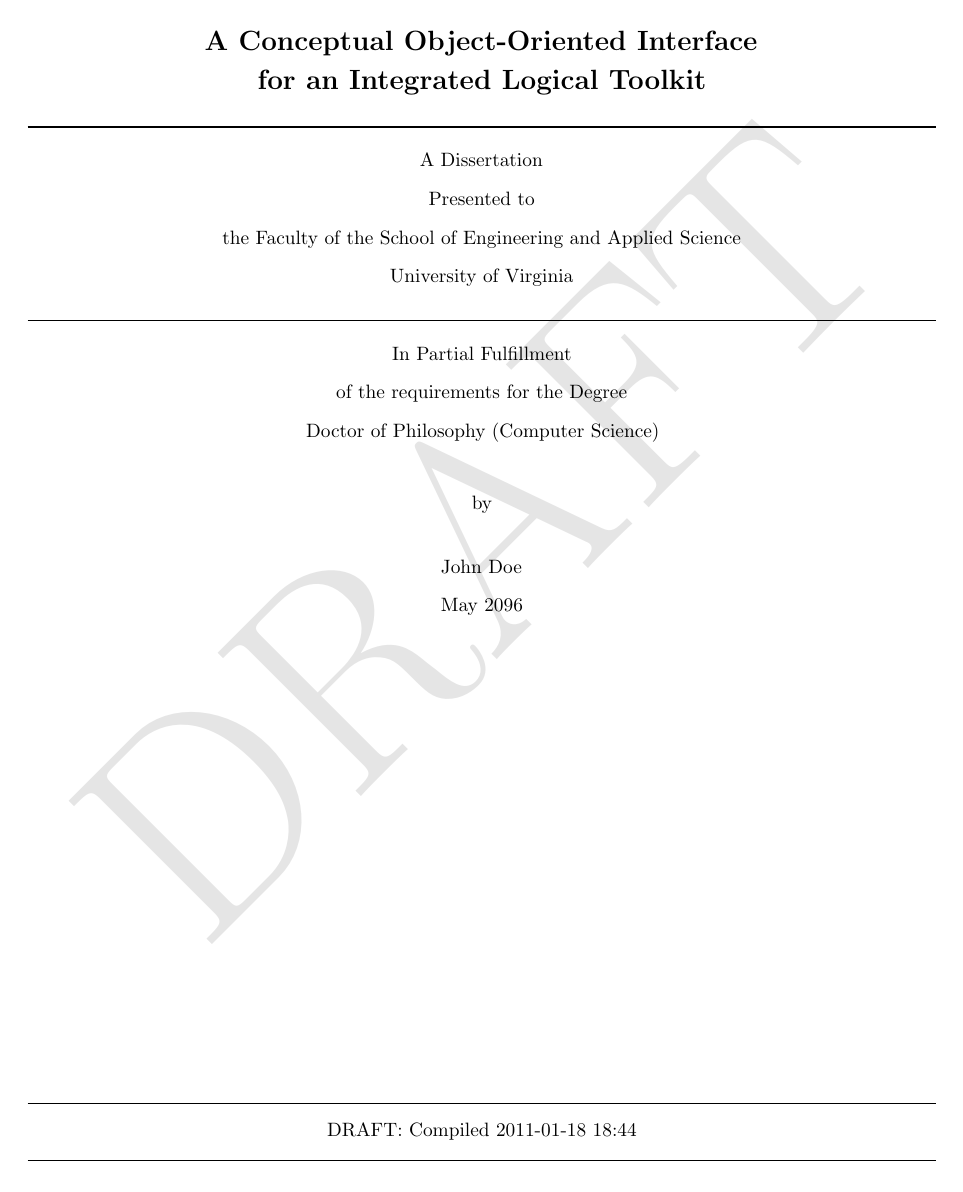
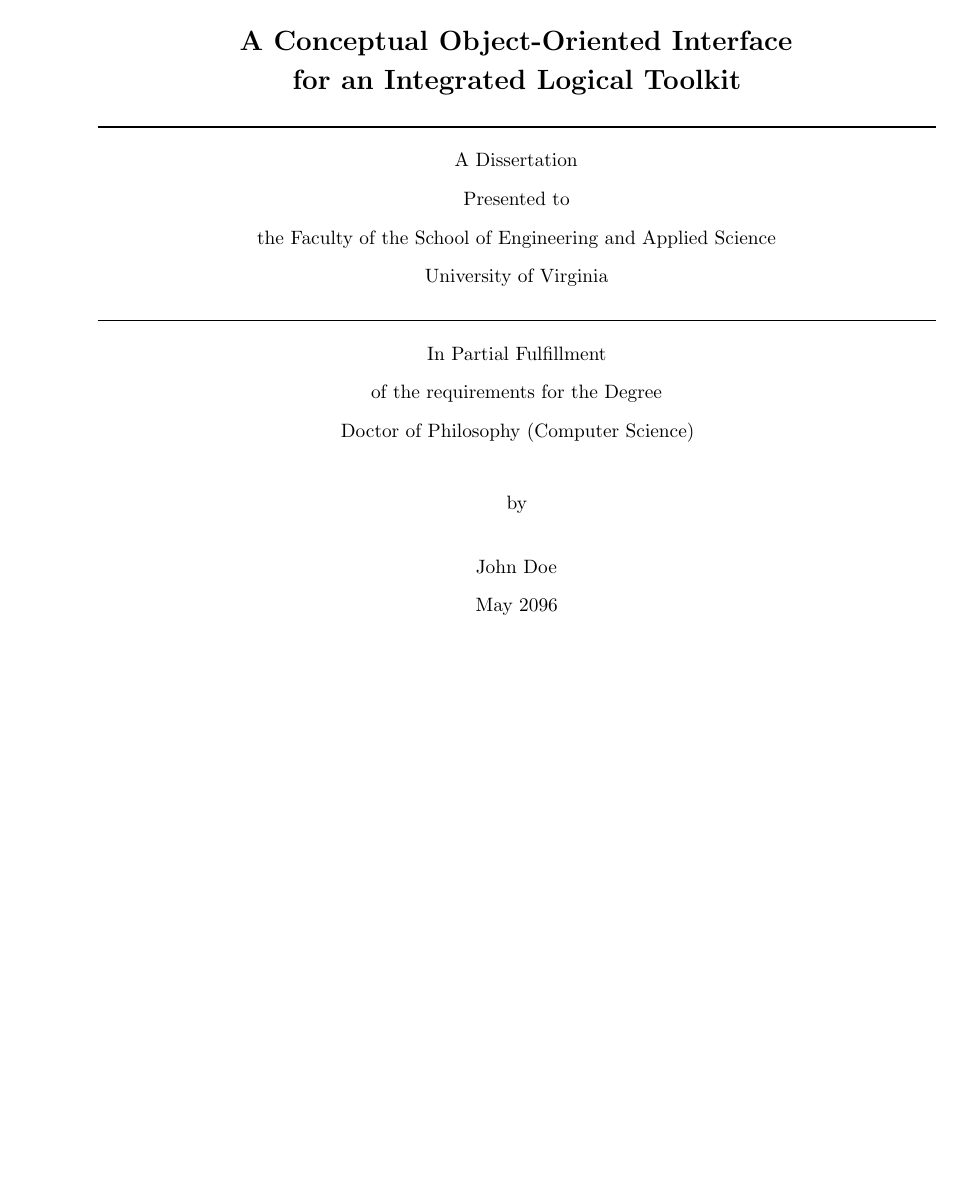
Before and after one commit to joel-coffman/latex-virginia.edu, a LaTeX thesis (uva-seas-thesis/example/paper.tex, which reads uva-seas-thesis/uva-seas-thesis.sty): page 1 of 109 before the commit and page 1 of 115 after it. Compiled offline with pdfLaTeX.

Commit message:
added Makefile (and scripts) for common builds of the example thesis; corrected minor bugs in style file
git-svn-id: file:///home/jmc7tp/repositories/latex/trunk@29 efc3f44f-e834-4cc8-a0d9-0279b7a06001

```diff
--- a/uva-seas-thesis/example/paper.tex
+++ b/uva-seas-thesis/example/paper.tex
@@ -1,8 +1,7 @@
-\documentclass[10pt,letterpaper,openany]{book}
-\usepackage[alphacitations,draft,nobind]{../uva-seas-thesis}
+\documentclass[final,oneside,openany]{book}
+\usepackage[bind,compliant]{uva-seas-thesis}
 
 \usepackage{graphicx,epstopdf}
-\usepackage[graphics,subgroups,table]{svn-multi}
 
 \author{John Doe}
 \title{A Conceptual Object-Oriented Interface\\ for an Integrated Logical Toolkit}
@@ -13,12 +12,6 @@
 
 \graduationmonth{May}
 \graduationyear{2096}
-
-\svnidlong
-{$HeadURL$}
-{$LastChangedDate$}
-{$LastChangedRevision$}
-{$LastChangedBy$}
 
 \begin{document}
 
--- a/uva-seas-thesis/uva-seas-thesis.sty
+++ b/uva-seas-thesis/uva-seas-thesis.sty
@@ -4,7 +4,7 @@
 %% Author: Joel Coffman <jcoffman@cs.virginia.edu>
 
 \def\uvaseasthesis@name{uva-seas-thesis}
-\def\uvaseasthesis@version{1.1.27}
+\def\uvaseasthesis@version{1.2.x}
 \def\uvaseasthesis@modified{2011/01/07} % YYYY/MM/DD (required)
 
 %% =============================================================================
@@ -86,6 +86,7 @@
 %% compliant
 \DeclareOption{compliant}{
   \@uvaseasthesis@compliantcopyrighttrue
+  \@uvaseasthesis@compliantmarginstrue
 }
 
 %% compliantcopyright
@@ -122,18 +123,10 @@
   \@uvaseasthesis@electronictrue
 }
 
-%% hidefront | hideback | hidefrontback
+%% hidefront
 \newif\if@uvaseasthesis@hidefront\relax
 \DeclareOption{hidefront}{
   \@uvaseasthesis@hidefronttrue
-}
-\newif\if@uvaseasthesis@hideback\relax
-\DeclareOption{hideback}{
-  \@uvaseasthesis@hidebacktrue
-}
-\DeclareOption{hidefrontback}{
-  \@uvaseasthesis@hidefronttrue
-  \@uvaseasthesis@hidebacktrue
 }
 % NOTE: \if@mainmatter is defined by book.cls for determining if the document is
 % in its main matter (verses front or back matter).
@@ -157,12 +150,6 @@
 }
 \DeclareOption{nomicrotype}{
   \@uvaseasthesis@microtypefalse
-}
-
-%% openany
-\newif\if@uvaseasthesis@openany\relax
-\DeclareOption{openany}{
-  \@uvaseasthesis@openanytrue
 }
 
 %% print
@@ -204,11 +191,16 @@
   \@uvaseasthesis@bindtrue
   \@uvaseasthesis@draftfalse
   \@uvaseasthesis@hidefrontfalse
-  \@uvaseasthesis@hidebackfalse
   \@uvaseasthesis@hyperfalse % disable hyper to eliminate (link) colors
-  \@uvaseasthesis@openanyfalse
   \@uvaseasthesis@twosidefalse
 \fi
+
+%% electronic
+\if@uvaseasthesis@electronic
+  \@uvaseasthesis@bindfalse
+  \@uvaseasthesis@hypertrue
+\fi
+
 
 %% =============================================================================
 %% PACKAGES
@@ -429,24 +423,42 @@
 % 6 January 2011 - JC
 % Center figures by default (as required by SEAS) and set the default placement
 % avoid pages of floats.
-\let\oldfigure=\figure\relax
-\let\endoldfigure=\endfigure\relax
-\renewenvironment{figure}[1][tbh]{%
-  \begin{oldfigure}[#1]%
-    \centering%
+%\let\oldfigure=\figure\relax
+%\let\endoldfigure=\endfigure\relax
+%\renewenvironment{figure}[1][tbh]{%
+%  \begin{oldfigure}[#1]%
+%    \centering%
+%}{%
+%  \end{oldfigure}%
+%}
+\renewenvironment{figure}[1][tbh]{% \fps@figure is the original default
+  \edef\@tempa{\noexpand\@float{figure}[#1]}%
+  \@tempa\centering%
+  \if@uvaseasthesis@hyper
+    \capstart
+  \fi
 }{%
-  \end{oldfigure}%
+  \end@float%
 }
 
 % 6 January 2011 - JC
 % By extension, also center tables (see above).
-\let\oldtable=\table\relax
-\let\endoldtable=\endtable\relax
-\renewenvironment{table}[1][tbh]{%
-  \begin{oldtable}[#1]%
-    \centering%
+%\let\oldtable=\table\relax
+%\let\endoldtable=\endtable\relax
+%\renewenvironment{table}[1][tbh]{%
+%  \begin{oldtable}[#1]%
+%    \centering%
+%}{%
+%  \end{oldtable}%
+%}
+\renewenvironment{table}[1][tbh]{% \fps@table is the original default
+  \edef\@tempa{\noexpand\@float{table}[#1]}%
+  \@tempa\centering%
+  \if@uvaseasthesis@hyper
+    \capstart
+  \fi
 }{%
-  \end{oldtable}%
+  \end@float%
 }
 
 % tableofcontents
@@ -456,23 +468,30 @@
 %
 % Note that this redefinition is repeated for the table of contents, list of
 % tables, list of figures, and bibliography itself.
-\let\@oldtableofcontents\tableofcontents
+\let\@oldtableofcontents=\tableofcontents\relax
 \renewcommand{\tableofcontents}{%
   \if@uvaseasthesis@hidefront
-  \else
     \if@uvaseasthesis@hyper \phantomsection \fi
     \addcontentsline{toc}{chapter}{Contents}
+  \fi
 
   \begin{singlespace}
-      \renewcommand{\MakeUppercase}[1]{##1}
+    \renewcommand{\MakeUppercase}[1]{%
+      % the original tableofcontents command calls @mkboth automatically -- the
+      % simplest way to remove the header is having \MakeUppercase return
+      % nothing
+      \if@uvaseasthesis@compliantmargins
+      \else
+        ##1
+      \fi
+    }
 
     \@oldtableofcontents
   \end{singlespace}
-  \fi
 }
 
 %% listoftables
-\let\@oldlistoftables\listoftables
+\let\@oldlistoftables=\listoftables\relax
 \renewcommand{\listoftables}{%
   \if@uvaseasthesis@hidefront
   \else
@@ -481,7 +500,12 @@
     \addcontentsline{toc}{section}{List of Tables}
 
     \begin{singlespace}
-      \renewcommand{\MakeUppercase}[1]{##1}
+      \renewcommand{\MakeUppercase}[1]{%
+        \if@uvaseasthesis@compliantmargins
+	\else
+          ##1
+	\fi
+      }
 
       \@oldlistoftables
     \end{singlespace}
@@ -489,7 +513,7 @@
 }
 
 %% listoffigures
-\let\@oldlistoffigures\listoffigures
+\let\@oldlistoffigures=\listoffigures\relax
 \renewcommand{\listoffigures}{%
   \if@uvaseasthesis@hidefront
   \else
@@ -498,7 +522,12 @@
     \addcontentsline{toc}{section}{List of Figures}
 
     \begin{singlespace}
-      \renewcommand{\MakeUppercase}[1]{##1}
+      \renewcommand{\MakeUppercase}[1]{%
+        \if@uvaseasthesis@compliantmargins
+	\else
+          ##1
+	\fi
+      }
 
       \@oldlistoffigures
     \end{singlespace}
@@ -506,12 +535,10 @@
 }
 
 %% bibliography
-\let\@oldbibliography\bibliography\relax
+\let\@oldbibliography=\bibliography\relax
 \renewcommand{\bibliography}[1]{%
-  \if@uvaseasthesis@hideback
-  \else
   \if@uvaseasthesis@hyper \phantomsection \fi
-    \addcontentsline{toc}{chapter}{Bibliography}
+  \addcontentsline{toc}{chapter}{\bibname}
 
   \begingroup
     \raggedright
@@ -522,8 +549,8 @@
     \renewcommand{\MakeUppercase}[1]{##1}
     \@oldbibliography{#1}
   \endgroup
-  \fi
 }
+% \renewcommand{\bibname}{} % changes title of bibliography
 
 %% header / footer
 %
@@ -695,7 +722,10 @@
   \end{titlepage}
 
   \thispagestyle{empty} % \endtitlepage => \cleardoublepage, ensure blank
-  \if@uvaseasthesis@lineno \linenumbers \fi % re-enable line numbers
+
+  \if@uvaseasthesis@lineno
+    \linenumbers % re-enable line numbers
+  \fi
 }
 
 %% copyright page
@@ -706,17 +736,20 @@
     \textcopyright\ Copyright by\\
     \@author\\
     All rights reserved\\
-    \graduation@monrth\ \graduation@year
+    \graduation@month\ \graduation@year
   \else
     % copyright notice specified by U.S. copyright office
     \textcopyright\ \graduation@year\ \@author
   \fi
 }
 \DeclareRobustCommand{\copyrightpage}{
-  \thispagestyle{empty} % no header or footer
   \if@uvaseasthesis@hidefront
   \else
-    \if@uvaseasthesis@lineno \nolinenumbers \fi % no line numbers
+    \thispagestyle{empty} % no header or footer
+
+    \if@uvaseasthesis@lineno
+      \nolinenumbers % no line numbers
+    \fi
 
     % 14 August 2010 - JC
     % \singlespacing interferes with \begingroup and \centering, but
@@ -730,7 +763,10 @@
     \end{center}
 
     \clearpage
-    \if@uvaseasthesis@lineno \linenumbers \fi % re-enable line numbers
+
+    \if@uvaseasthesis@lineno
+      \linenumbers % re-enable line numbers
+    \fi
   \fi
 }
 
@@ -744,8 +780,15 @@
 
     \if@uvaseasthesis@hidefront
     \else
-      \if@uvaseasthesis@lineno \nolinenumbers \fi % no line numbers
+      \if@uvaseasthesis@lineno
+        \nolinenumbers % no line numbers
+      \fi
+
+      %\if@uvaseasthesis@compliantmargins
+      %  \thispagestyle{empty} % no numbering
+      %\else
         \thispagestyle{plain} % page number in footer
+      %\fi
 
       \section*{\centering\Large Approval Sheet}
 
```
Also changed, not shown: uva-seas-thesis/example/chapters/abstract.tex (+0 -6 lines), uva-seas-thesis/example/chapters/acknowledgments.tex (+0 -6 lines), uva-seas-thesis/example/chapters/conceptual-interface.tex (+0 -6 lines), uva-seas-thesis/example/chapters/conclusion.tex (+0 -6 lines), uva-seas-thesis/example/chapters/integrating-interface-toolkit.tex (+0 -6 lines), uva-seas-thesis/example/chapters/introduction.tex (+1 -7 lines), uva-seas-thesis/example/chapters/logical-toolkit.tex (+0 -6 lines), uva-seas-thesis/example/chapters/related-work.tex (+0 -6 lines), uva-seas-thesis/example/Makefile (added), uva-seas-thesis/uva-seas-thesis.sty (8 more changed lines), 1 other file. Lines whose indentation alone changed are shown as unchanged.
